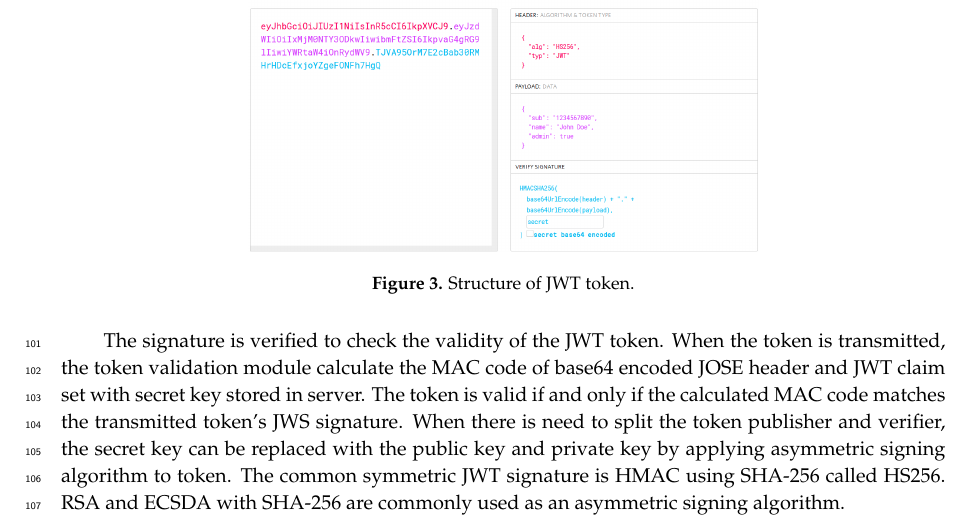
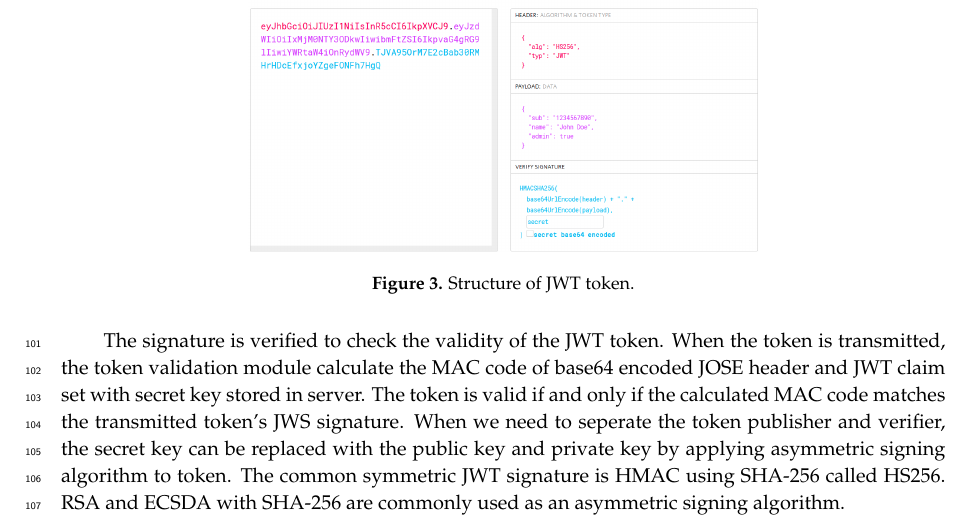
Before and after one commit to junhwi/jwt-example, a LaTeX paper (vulnerability-jwt/template.tex): part of page 4 of 8, cut so that both start at the same text. Compiled offline with pdfLaTeX.

Commit message:
when there is need to -> when we need to ..

```diff
--- a/vulnerability-jwt/template.tex
+++ b/vulnerability-jwt/template.tex
@@ -202,7 +202,7 @@ JWT consists of 3 parts, JOSE header, JWT claim set and JWS signature. JOSE head
     \label{structure}
 \end{figure}
 
-The signature is verified to check the validity of the JWT token. When the token is transmitted, the token validation module calculate the MAC code of base64 encoded JOSE header and JWT claim set with secret key stored in server. The token is valid if and only if the calculated MAC code matches the transmitted token's JWS signature. When there is need to split the token publisher and verifier, the secret key can be replaced with the public key and private key by applying asymmetric signing algorithm to token. The common symmetric JWT signature is HMAC using SHA-256 called HS256. RSA and ECSDA with SHA-256 are commonly used as an asymmetric signing algorithm.
+The signature is verified to check the validity of the JWT token. When the token is transmitted, the token validation module calculate the MAC code of base64 encoded JOSE header and JWT claim set with secret key stored in server. The token is valid if and only if the calculated MAC code matches the transmitted token's JWS signature. When we need to seperate the token publisher and verifier, the secret key can be replaced with the public key and private key by applying asymmetric signing algorithm to token. The common symmetric JWT signature is HMAC using SHA-256 called HS256. RSA and ECSDA with SHA-256 are commonly used as an asymmetric signing algorithm.
 
 \subsection{Vulnerability of JWT}
 
```
